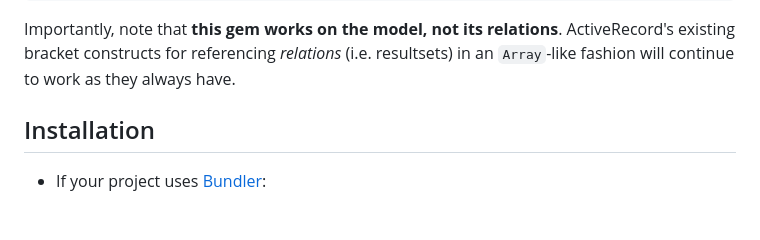
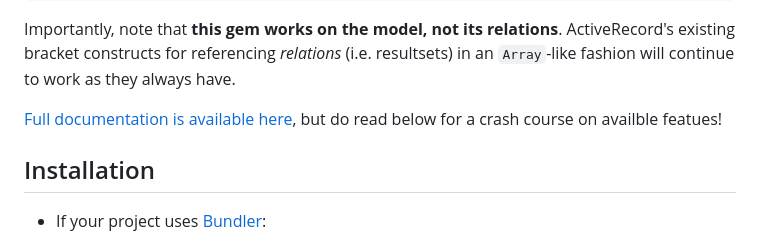
Before and after one commit to nestor-custodio/activerecord-hashlike_access, a Markdown page: README.md, the part around the change. Drawn GitHub-style; blank space fills up the shorter version.

Commit message:
chore: add link to full documentation on README

````diff
--- a/README.md
+++ b/README.md
@@ -42,6 +42,8 @@ Role[name] = new_display_text
 ```
 
 Importantly, note that **this gem works on the model, not its relations**. ActiveRecord's existing bracket constructs for referencing _relations_ (i.e. resultsets) in an `Array`-like fashion will continue to work as they always have.
+
+[Full documentation is available here](https://nestor-custodio.github.io/activerecord-hashlike_access/ActiveRecord/HashlikeAccess.html), but do read below for a crash course on availble featues!
 
 
 ## Installation
````
